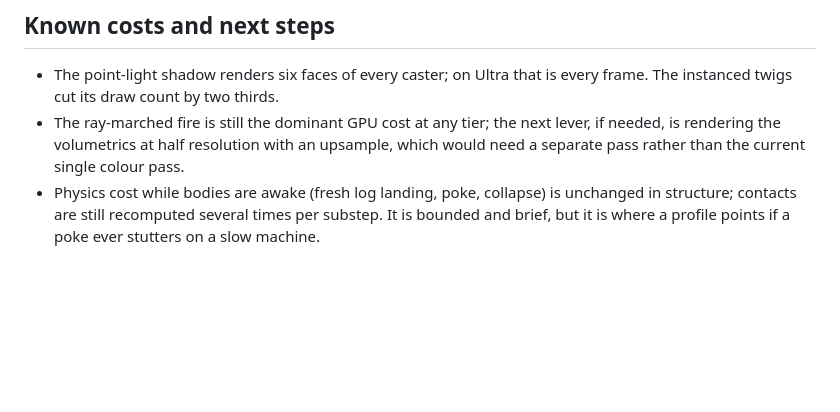
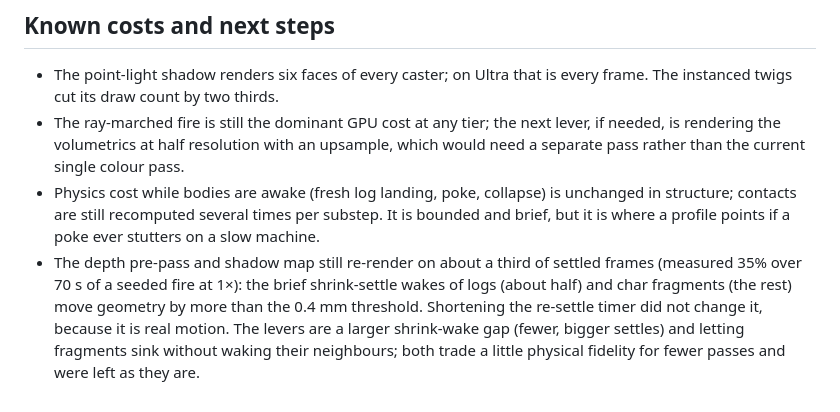
Before and after one commit to nova-centauri/hackyard-bonfire, a Markdown page: docs/rendering-and-performance.md, the part around the change. Rendered like a GitHub page; blank space fills up the shorter version.

Commit message:
Document the residual depth re-renders from shrink settles
Measured: about a third of settled frames still refresh depth and shadows
because shrink-settle wakes of logs and char fragments are real motion above
the 0.4 mm threshold. A shorter re-settle timer did not change it; the doc
records the measurement and the remaining levers.

Co-Authored-By: Claude Fable 5.1 <noreply@anthropic.com>
Claude-Session: https://claude.ai/code/session_015Hx1Zynwi4tdBasQjsYCkx

```diff
--- a/docs/rendering-and-performance.md
+++ b/docs/rendering-and-performance.md
@@ -123,3 +123,11 @@ samples per frame and the awake fraction.
   unchanged in structure; contacts are still recomputed several times per
   substep. It is bounded and brief, but it is where a profile points if a
   poke ever stutters on a slow machine.
+- The depth pre-pass and shadow map still re-render on about a third of
+  settled frames (measured 35% over 70 s of a seeded fire at 1×): the brief
+  shrink-settle wakes of logs (about half) and char fragments (the rest) move
+  geometry by more than the 0.4 mm threshold. Shortening the re-settle timer
+  did not change it, because it is real motion. The levers are a larger
+  shrink-wake gap (fewer, bigger settles) and letting fragments sink without
+  waking their neighbours; both trade a little physical fidelity for fewer
+  passes and were left as they are.
```
